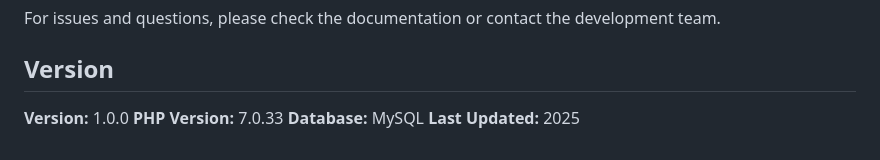
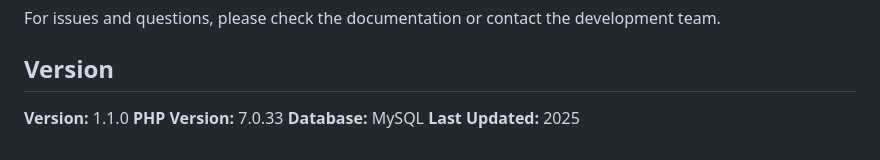
Before and after one commit to ahmedsaadawi13/FormMaker, a Markdown page: README.md, the part around the change. Drawn GitHub-style.

```diff
--- a/README.md
+++ b/README.md
@@ -293,7 +293,7 @@ For issues and questions, please check the documentation or contact the developm
 
 ## Version
 
-**Version:** 1.0.0
+**Version:** 1.1.0
 **PHP Version:** 7.0.33
 **Database:** MySQL
 **Last Updated:** 2025
```
